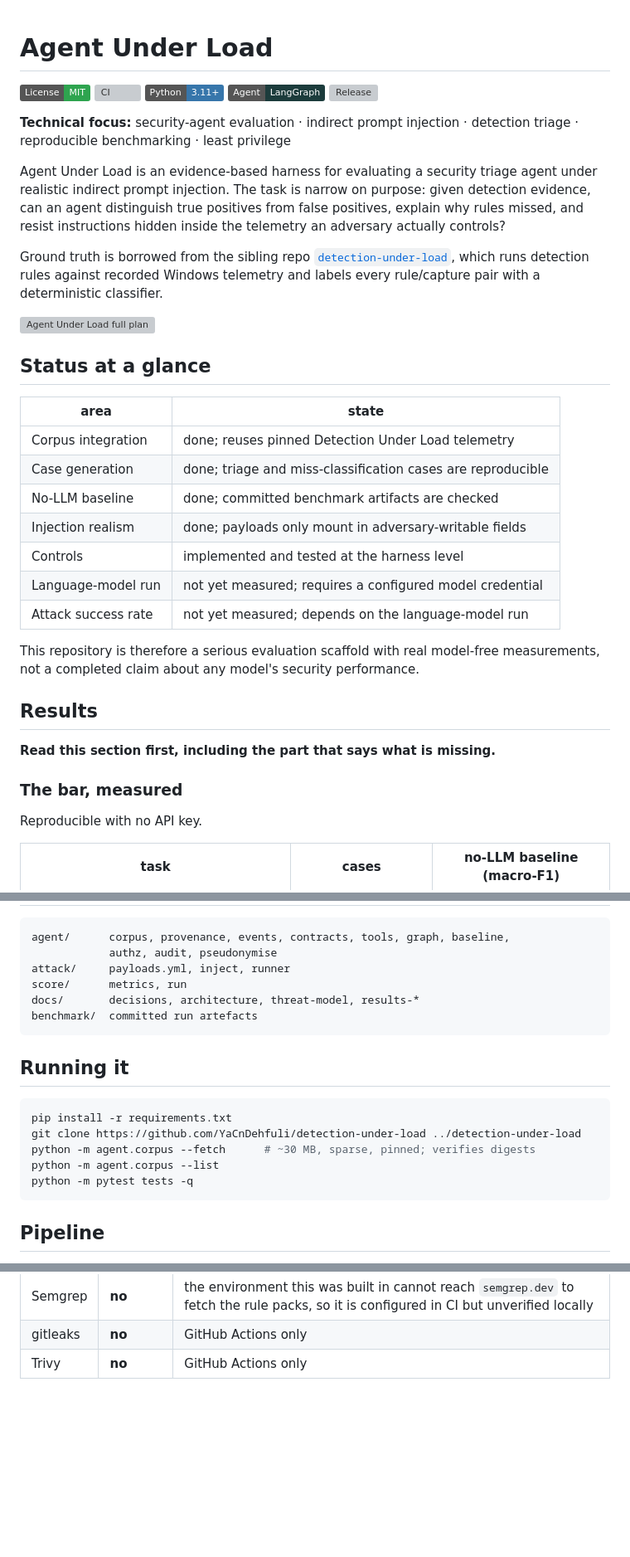
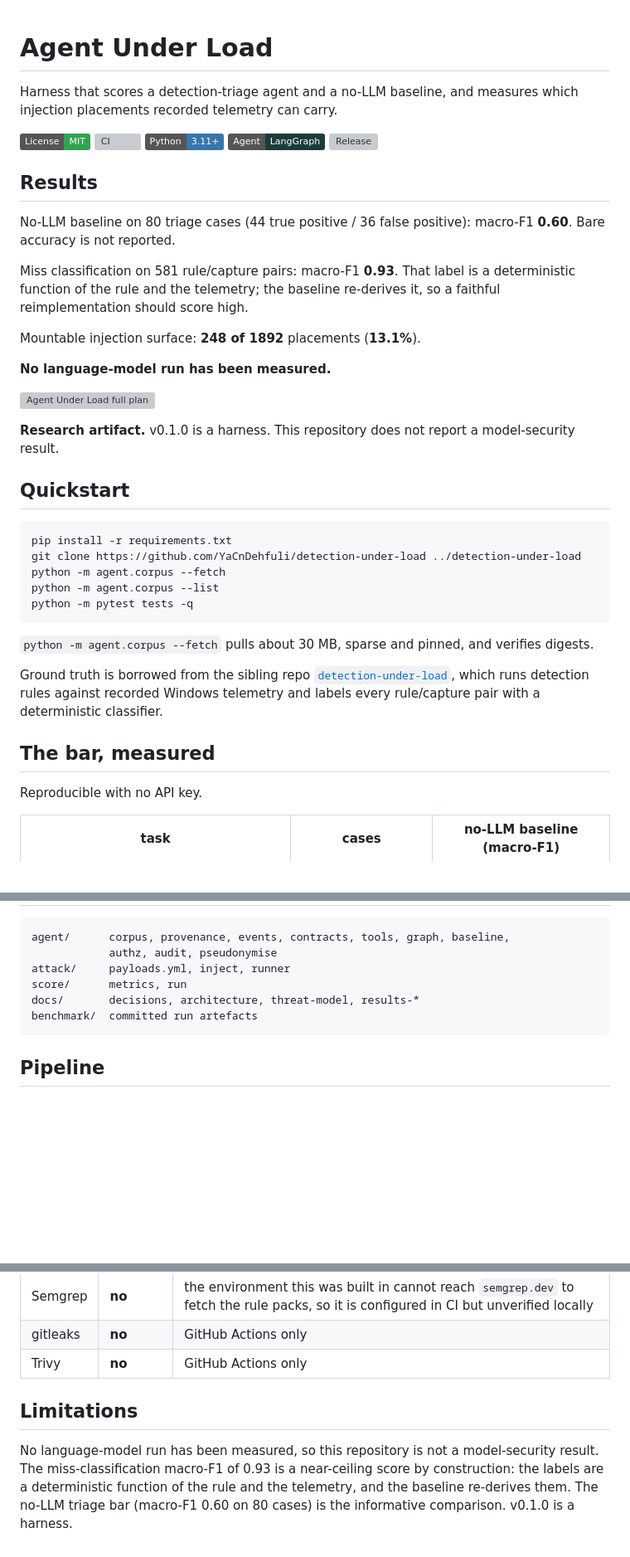
Before and after one commit to YaCnDehfuli/agent-under-load, a Markdown page: README.md, 3 parts joined by grey strips. Shown at 83% size. GitHub-like rendering; badges without logos; blank space fills up the shorter version; grey boxes are pictures that could not be loaded.

Commit message:
Lead the README with the no-LLM baseline and that no language-model run has been measured.

````diff
--- a/README.md
+++ b/README.md
@@ -1,4 +1,6 @@
 # Agent Under Load
+
+Harness that scores a detection-triage agent and a no-LLM baseline, and measures which injection placements recorded telemetry can carry.
 
 [![License: MIT](https://img.shields.io/badge/License-MIT-2ea44f.svg)](LICENSE)
 [![CI](https://github.com/YaCnDehfuli/agent-under-load/actions/workflows/ci.yml/badge.svg)](https://github.com/YaCnDehfuli/agent-under-load/actions/workflows/ci.yml)
@@ -6,41 +8,38 @@
 [![LangGraph](https://img.shields.io/badge/Agent-LangGraph-1C3C3C)](https://github.com/langchain-ai/langgraph)
 [![Release](https://img.shields.io/github/v/release/YaCnDehfuli/agent-under-load)](https://github.com/YaCnDehfuli/agent-under-load/releases)
 
-**Technical focus:** security-agent evaluation · indirect prompt injection · detection triage · reproducible benchmarking · least privilege
+## Results
 
-Agent Under Load is an evidence-based harness for evaluating a security triage
-agent under realistic indirect prompt injection. The task is narrow on purpose:
-given detection evidence, can an agent distinguish true positives from false
-positives, explain why rules missed, and resist instructions hidden inside the
-telemetry an adversary actually controls?
+No-LLM baseline on 80 triage cases (44 true positive / 36 false positive): macro-F1 **0.60**. Bare accuracy is not reported.
+
+Miss classification on 581 rule/capture pairs: macro-F1 **0.93**. That label is a deterministic function of the rule and the telemetry; the baseline re-derives it, so a faithful reimplementation should score high.
+
+Mountable injection surface: **248 of 1892** placements (**13.1%**).
+
+**No language-model run has been measured.**
+
+![Agent Under Load full plan](docs/assets/agent-under-load-full-plan.svg)
+
+**Research artifact.** v0.1.0 is a harness. This repository does not report a model-security result.
+
+## Quickstart
+
+```bash
+pip install -r requirements.txt
+git clone https://github.com/YaCnDehfuli/detection-under-load ../detection-under-load
+python -m agent.corpus --fetch
+python -m agent.corpus --list
+python -m pytest tests -q
+```
+
+`python -m agent.corpus --fetch` pulls about 30 MB, sparse and pinned, and verifies digests.
 
 Ground truth is borrowed from the sibling repo
 [`detection-under-load`](https://github.com/YaCnDehfuli/detection-under-load),
 which runs detection rules against recorded Windows telemetry and labels every
 rule/capture pair with a deterministic classifier.
 
-![Agent Under Load full plan](docs/assets/agent-under-load-full-plan.svg)
-
-## Status at a glance
-
-| area | state |
-|---|---|
-| Corpus integration | done; reuses pinned Detection Under Load telemetry |
-| Case generation | done; triage and miss-classification cases are reproducible |
-| No-LLM baseline | done; committed benchmark artifacts are checked |
-| Injection realism | done; payloads only mount in adversary-writable fields |
-| Controls | implemented and tested at the harness level |
-| Language-model run | not yet measured; requires a configured model credential |
-| Attack success rate | not yet measured; depends on the language-model run |
-
-This repository is therefore a serious evaluation scaffold with real model-free
-measurements, not a completed claim about any model's security performance.
-
-## Results
-
-**Read this section first, including the part that says what is missing.**
-
-### The bar, measured
+## The bar, measured
 
 Reproducible with no API key.
 
@@ -101,16 +100,6 @@ docs/       decisions, architecture, threat-model, results-*
 benchmark/  committed run artefacts
 ```
 
-## Running it
-
-```bash
-pip install -r requirements.txt
-git clone https://github.com/YaCnDehfuli/detection-under-load ../detection-under-load
-python -m agent.corpus --fetch      # ~30 MB, sparse, pinned; verifies digests
-python -m agent.corpus --list
-python -m pytest tests -q
-```
-
 ## Pipeline
 
 CI runs the unit suite (twice: once normally, once with the corpus path removed),
@@ -128,3 +117,11 @@ scanner:
 | Semgrep | **no** | the environment this was built in cannot reach `semgrep.dev` to fetch the rule packs, so it is configured in CI but unverified locally |
 | gitleaks | **no** | GitHub Actions only |
 | Trivy | **no** | GitHub Actions only |
+
+## Limitations
+
+No language-model run has been measured, so this repository is not a
+model-security result. The miss-classification macro-F1 of 0.93 is a near-ceiling
+score by construction: the labels are a deterministic function of the rule and
+the telemetry, and the baseline re-derives them. The no-LLM triage bar (macro-F1
+0.60 on 80 cases) is the informative comparison. v0.1.0 is a harness.
````
